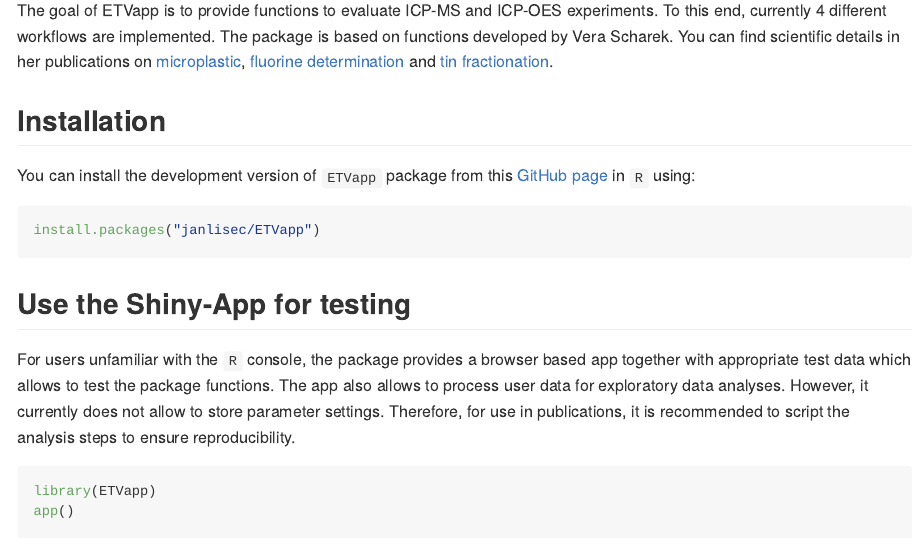
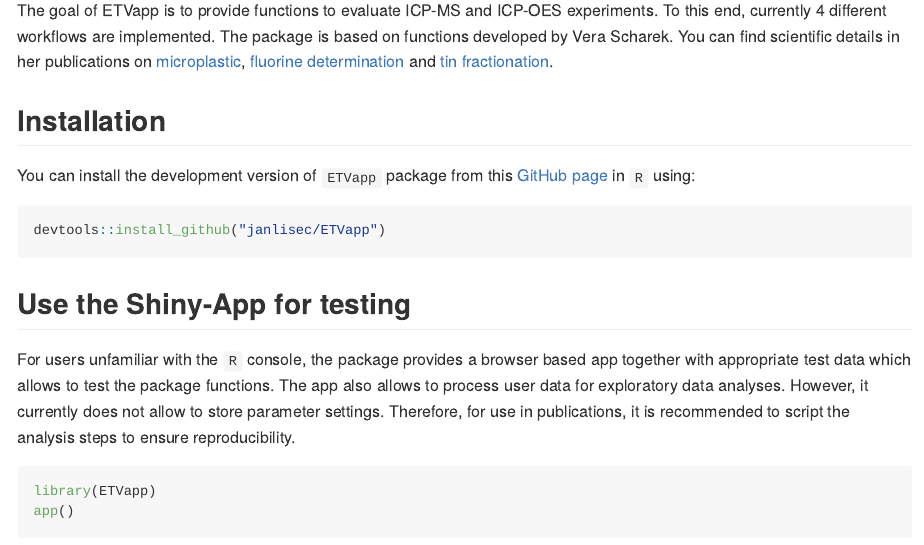
Before and after one commit to janlisec/ETVapp, an R Markdown document (README.Rmd): the page in a window 1100 px wide, from 110 px down. The pictures show the output file README.md that the author committed with the source, drawn offline in the style of GitHub; badge pictures from the web are left out.

Commit message:
v0.4.3.0016

````diff
--- a/README.Rmd
+++ b/README.Rmd
@@ -36,7 +36,7 @@ You can install the development version of `ETVapp` package from this
 [GitHub page](https://github.com/janlisec/ETVapp) in `R` using:
 
 ``` r
-install.packages("janlisec/ETVapp")
+devtools::install_github("janlisec/ETVapp")
 ```
 
 ## Use the Shiny-App for testing
````
Also changed, not shown: README.md.
